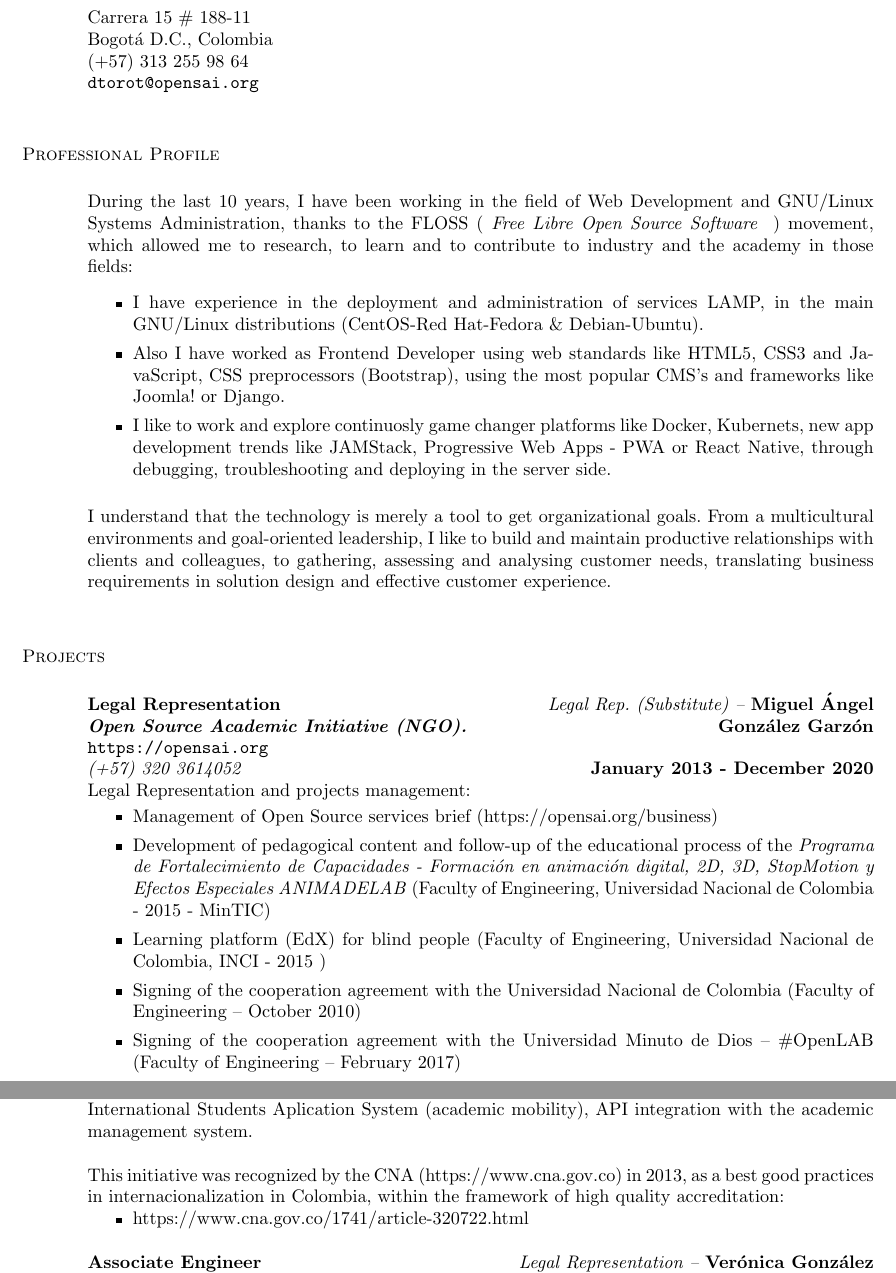
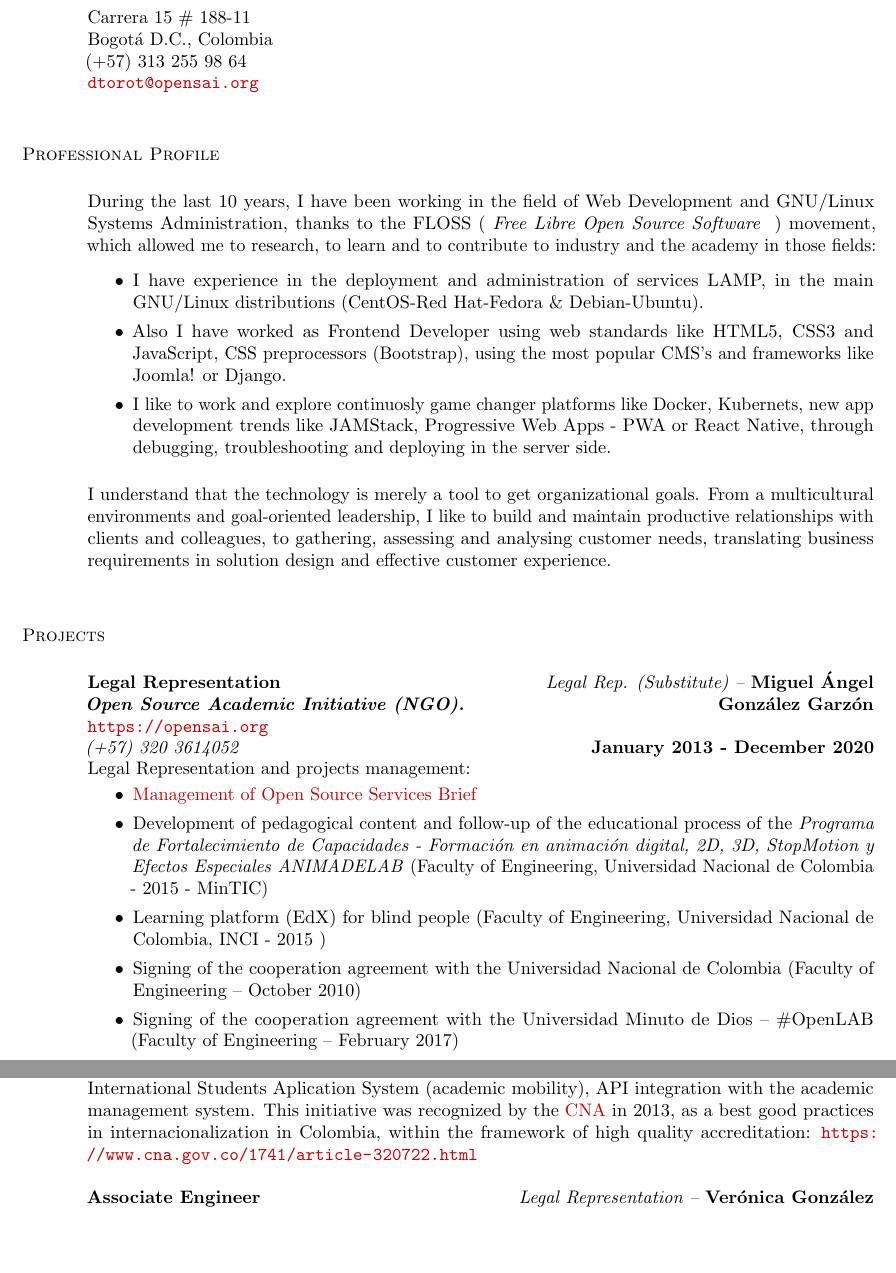
Before and after one commit to Open-SAI/NemqCV, a LaTeX CV (latex/cv.tex): two parts of pages 1 and 2 of 5, joined at a grey line, cut so that both start at the same text, the shorter picture padded with empty space. Compiled offline with pdfLaTeX.

Commit message:
latex environment, url, style...

```diff
--- a/latex/cv.tex
+++ b/latex/cv.tex
@@ -22,7 +32,7 @@
     		Carrera 15 \# 188-11  \newline
     		Bogotá D.C., Colombia \newline
     		(+57) 313 255 98 64 \newline
-    		{\tt dtorot@opensai.org}
+		{\tt \href{mailto:dtorot@opensai.org}{dtorot@opensai.org}}
      	%{\tt https://opensai.org}
 	\end{minipage}
 %	\begin{minipage}{0.5\linewidth}
@@ -62,7 +72,7 @@ I understand that the technology is merely a tool to get organizational goals. F
 % -------------------------------------------
 \title{\bf Legal Representation
 	\newline \em Open Source Academic Initiative (NGO).
-	\newline {\tt https://opensai.org}
+	\newline {\tt \url {https://opensai.org} }
 }
 \employer{\em Legal Rep. (Substitute) – \bf Miguel Ángel González Garzón}
 \location{\em (+57) 320 3614052 }
@@ -71,7 +81,7 @@ I understand that the technology is merely a tool to get organizational goals. F
 Legal Representation and projects management:
 
 \begin{itemize}
-\item Management of Open Source services brief (https://opensai.org/business)
+\item \href{https://opensai.org/business}{Management of Open Source Services Brief}
 \item Development of pedagogical content and follow-up of the educational process of the \textit{Programa de Fortalecimiento de Capacidades - Formación en animación digital, 2D, 3D, StopMotion y Efectos Especiales ANIMADELAB} (Faculty of Engineering, Universidad Nacional de Colombia - 2015 - MinTIC)
 \item Learning platform (EdX) for blind people (Faculty of Engineering, Universidad Nacional de Colombia, INCI - 2015 )
 \item Signing of the cooperation agreement with the Universidad Nacional de Colombia (Faculty of Engineering – October 2010)
@@ -89,13 +99,7 @@ Legal Representation and projects management:
 \location{\em 323 9300 Ext 1007 – Carrera 7 No 40 - 53 Piso 3 }
 \dates{\bf  July 2010 – December 2019 }
 \begin{position}
-Development, support, maintenance of services, utilities, tools and interactive content of the web platform of the \textit {Centro de Relaciones Interinstitucionales - CERI}. It includes Agreements Directory, International Students Aplication System (academic mobility), API integration with the academic management system.
-
-This initiative was recognized by the CNA (https://www.cna.gov.co) in 2013, as a best good practices in internacionalization in Colombia, within the framework of high quality accreditation:
-\begin{itemize}
-\item https://www.cna.gov.co/1741/article-320722.html
-\end{itemize}
-
+	Development, support, maintenance of services, utilities, tools and interactive content of the web platform of the \textit {Centro de Relaciones Interinstitucionales - CERI}. It includes Agreements Directory, International Students Aplication System (academic mobility), API integration with the academic management system. This initiative was recognized by the \href {https://www.cna.gov.co}{CNA} in 2013, as a best good practices in internacionalization in Colombia, within the framework of high quality accreditation: \url {https://www.cna.gov.co/1741/article-320722.html}
 \end{position}
 
 % -------------------------------------------
```
Also changed, not shown: latex/cv.pdf, latex/cv.tex (24 more changed lines), 1 other file.
